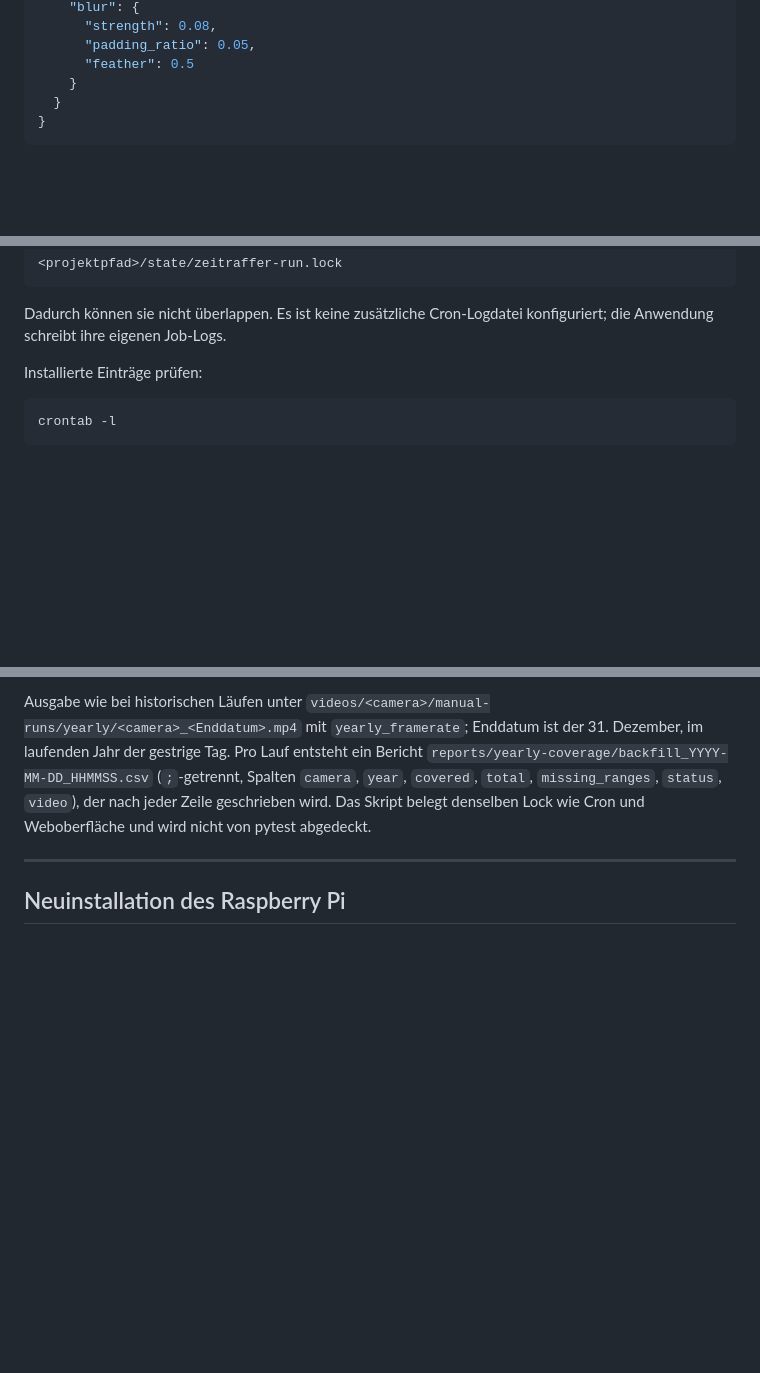
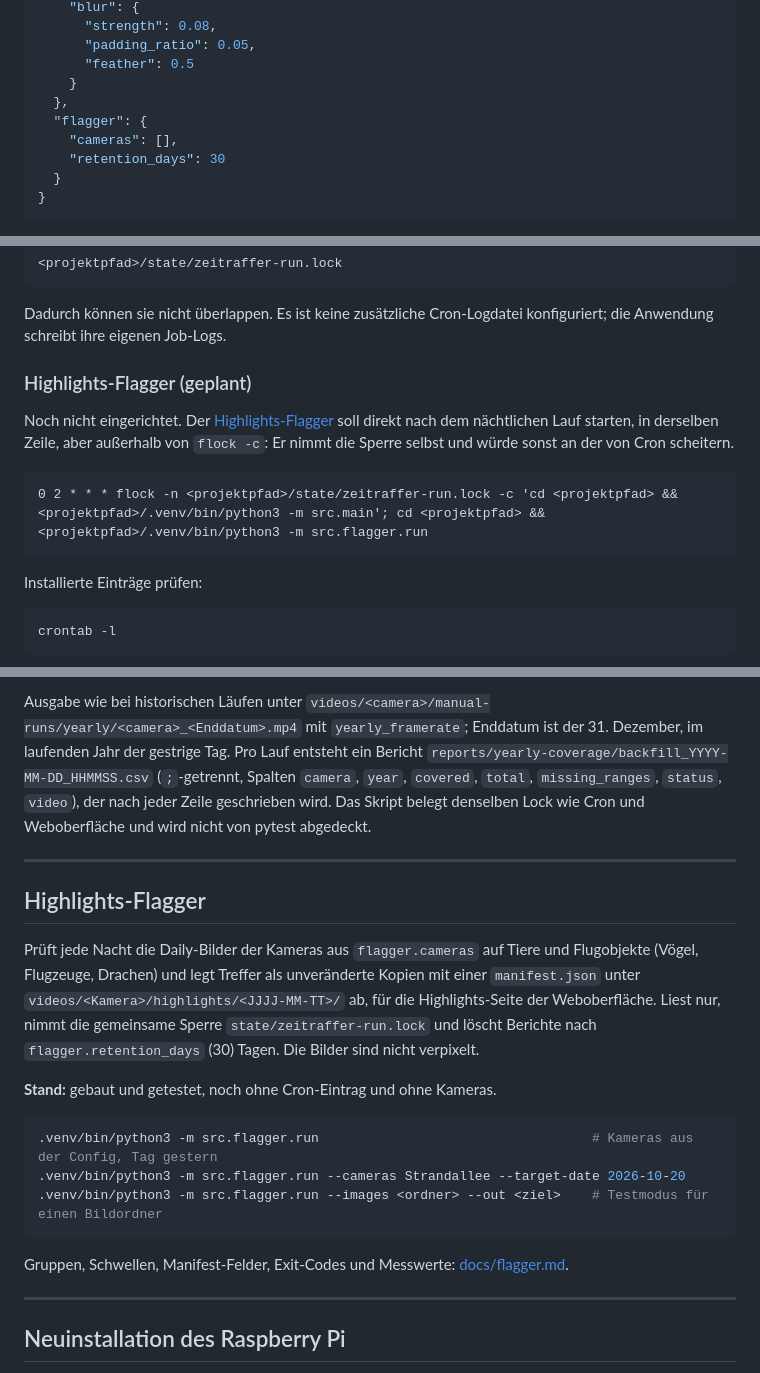
Before and after one commit to funktion5/Zeitraffer, a Markdown page: README.md, 3 parts joined by grey strips. Drawn GitHub-style; blank space fills up the shorter version.

Commit message:
docs: describe the highlights flagger

````diff
--- a/README.md
+++ b/README.md
@@ -301,6 +303,10 @@ Beispiel:
       "padding_ratio": 0.05,
       "feather": 0.5
     }
+  },
+  "flagger": {
+    "cameras": [],
+    "retention_days": 30
   }
 }
 ```
@@ -370,6 +380,16 @@ Der nächtliche Lauf und die Reboot-Wiederherstellung verwenden beide:
 ```
 
 Dadurch können sie nicht überlappen. Es ist keine zusätzliche Cron-Logdatei konfiguriert; die Anwendung schreibt ihre eigenen Job-Logs.
+
+### Highlights-Flagger (geplant)
+
+Noch nicht eingerichtet. Der [Highlights-Flagger](#highlights-flagger) soll direkt nach dem
+nächtlichen Lauf starten, in derselben Zeile, aber außerhalb von `flock -c`: Er nimmt die Sperre
+selbst und würde sonst an der von Cron scheitern.
+
+```cron
+0 2 * * * flock -n <projektpfad>/state/zeitraffer-run.lock -c 'cd <projektpfad> && <projektpfad>/.venv/bin/python3 -m src.main'; cd <projektpfad> && <projektpfad>/.venv/bin/python3 -m src.flagger.run
+```
 
 Installierte Einträge prüfen:
 
@@ -1297,6 +1317,26 @@ mit `yearly_framerate`; Enddatum ist der 31. Dezember, im laufenden Jahr der ges
 `reports/yearly-coverage/backfill_YYYY-MM-DD_HHMMSS.csv` (`;`-getrennt, Spalten `camera`, `year`,
 `covered`, `total`, `missing_ranges`, `status`, `video`), der nach jeder Zeile geschrieben wird.
 Das Skript belegt denselben Lock wie Cron und Weboberfläche und wird nicht von pytest abgedeckt.
+
+---
+
+## Highlights-Flagger
+
+Prüft jede Nacht die Daily-Bilder der Kameras aus `flagger.cameras` auf Tiere und Flugobjekte
+(Vögel, Flugzeuge, Drachen) und legt Treffer als unveränderte Kopien mit einer `manifest.json`
+unter `videos/<Kamera>/highlights/<JJJJ-MM-TT>/` ab, für die Highlights-Seite der
+Weboberfläche. Liest nur, nimmt die gemeinsame Sperre `state/zeitraffer-run.lock` und löscht
+Berichte nach `flagger.retention_days` (30) Tagen. Die Bilder sind nicht verpixelt.
+
+**Stand:** gebaut und getestet, noch ohne Cron-Eintrag und ohne Kameras.
+
+```bash
+.venv/bin/python3 -m src.flagger.run                                   # Kameras aus der Config, Tag gestern
+.venv/bin/python3 -m src.flagger.run --cameras Strandallee --target-date 2026-10-20
+.venv/bin/python3 -m src.flagger.run --images <ordner> --out <ziel>    # Testmodus für einen Bildordner
+```
+
+Gruppen, Schwellen, Manifest-Felder, Exit-Codes und Messwerte: [docs/flagger.md](docs/flagger.md).
 
 ---
 
````
Also changed, not shown: other parts of README.md (+6 -0 lines), docs/flagger.md (added, +183 -0 lines).
